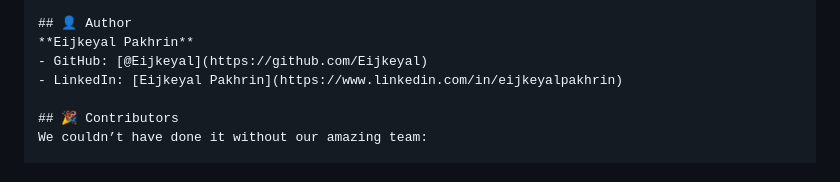
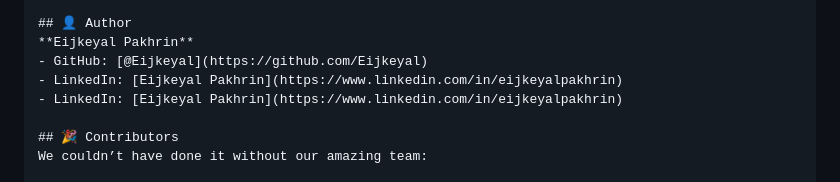
Before and after one commit to Eijkeyal/Shoes-Website-Project, a Markdown page: README.md, the part around the change. Drawn GitHub-style.

```diff
--- a/README.md
+++ b/README.md
@@ -99,6 +99,7 @@ Please make sure your code follows best practices and is well-documented. ✨
 **Eijkeyal Pakhrin**
 - GitHub: [@Eijkeyal](https://github.com/Eijkeyal)
 - LinkedIn: [Eijkeyal Pakhrin](https://www.linkedin.com/in/eijkeyalpakhrin)
+- LinkedIn: [Eijkeyal Pakhrin](https://www.linkedin.com/in/eijkeyalpakhrin)
 
 ## 🎉 Contributors
 We couldn’t have done it without our amazing team:
```
